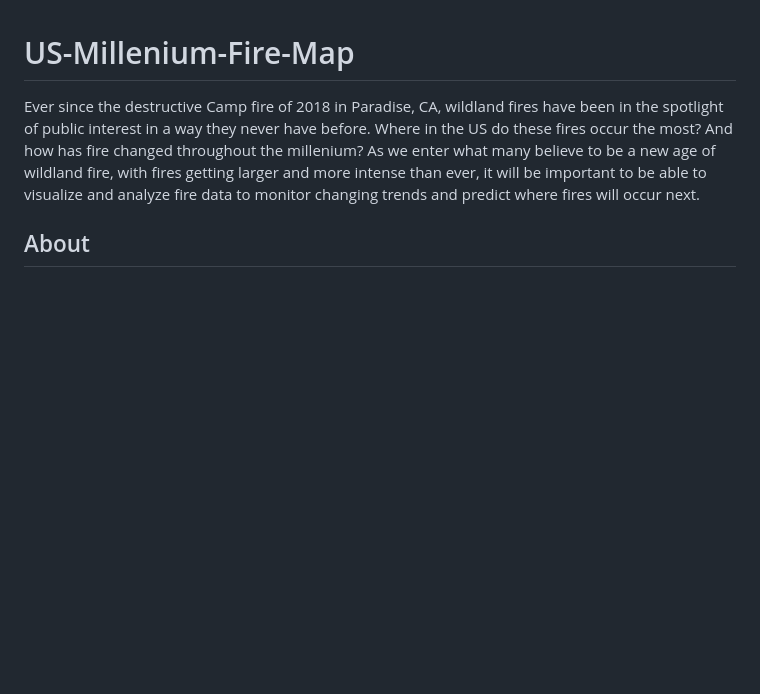
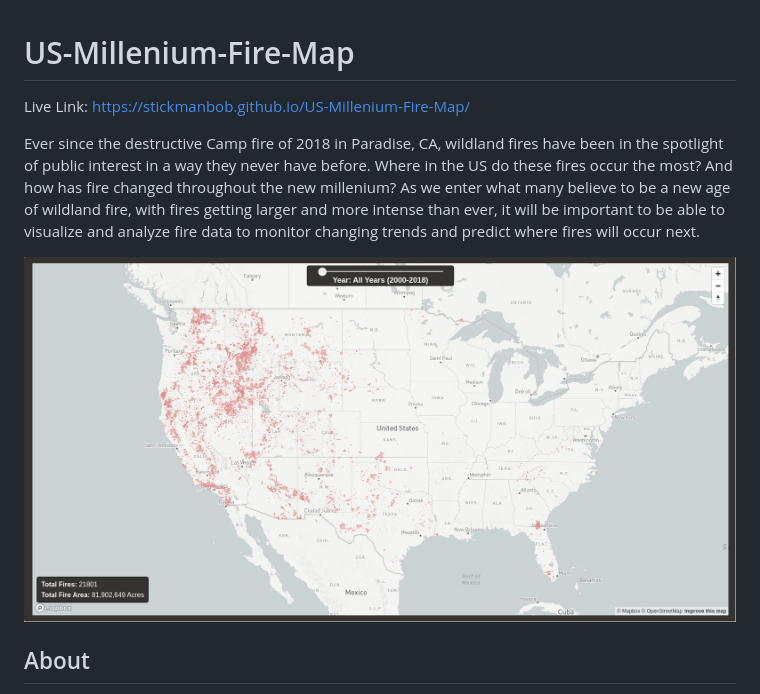
Before and after one commit to stickmanbob/US-Millenium-Fire-Map, a Markdown page: README.md, the part around the change. Rendered like a GitHub page; pictures changed too: assets/Images/Screenshot.png (added); blank space fills up the shorter version.

Commit message:
Add image to readme

```diff
--- a/README.md
+++ b/README.md
@@ -1,7 +1,11 @@
 # US-Millenium-Fire-Map
 
-Ever since the destructive Camp fire of 2018 in Paradise, CA, wildland fires have been in the spotlight of public interest in a way they never have before. Where in the US do these fires occur the most? And how has fire changed throughout the millenium?
+Live Link: https://stickmanbob.github.io/US-Millenium-Fire-Map/
+
+Ever since the destructive Camp fire of 2018 in Paradise, CA, wildland fires have been in the spotlight of public interest in a way they never have before. Where in the US do these fires occur the most? And how has fire changed throughout the new millenium?
 As we enter what many believe to be a new age of wildland fire, with fires getting larger and more intense than ever, it will be important to be able to visualize and analyze fire data to monitor changing trends and predict where fires will occur next.
+
+<img src="./assets/Images/Screenshot.png"/>
 
 ## About
 
```
